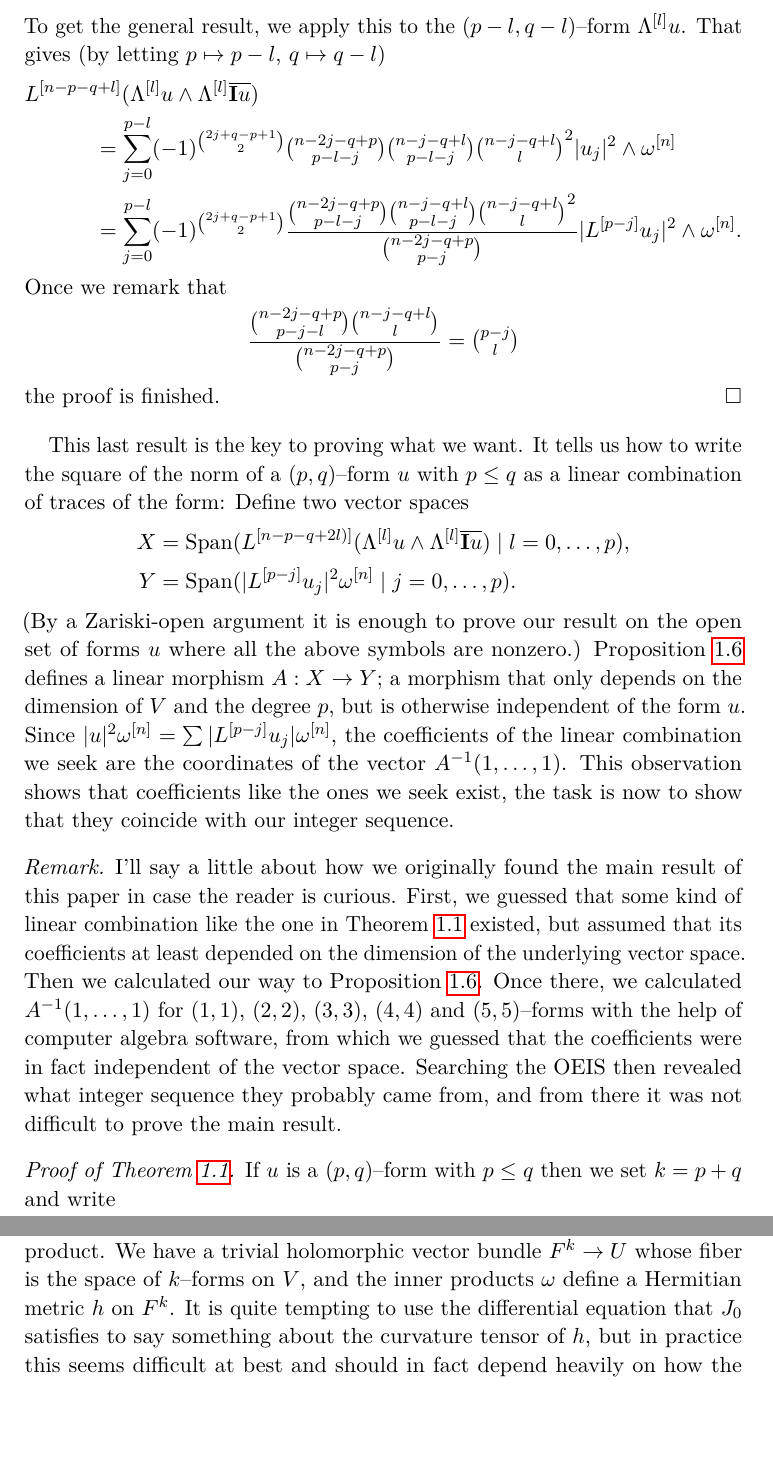
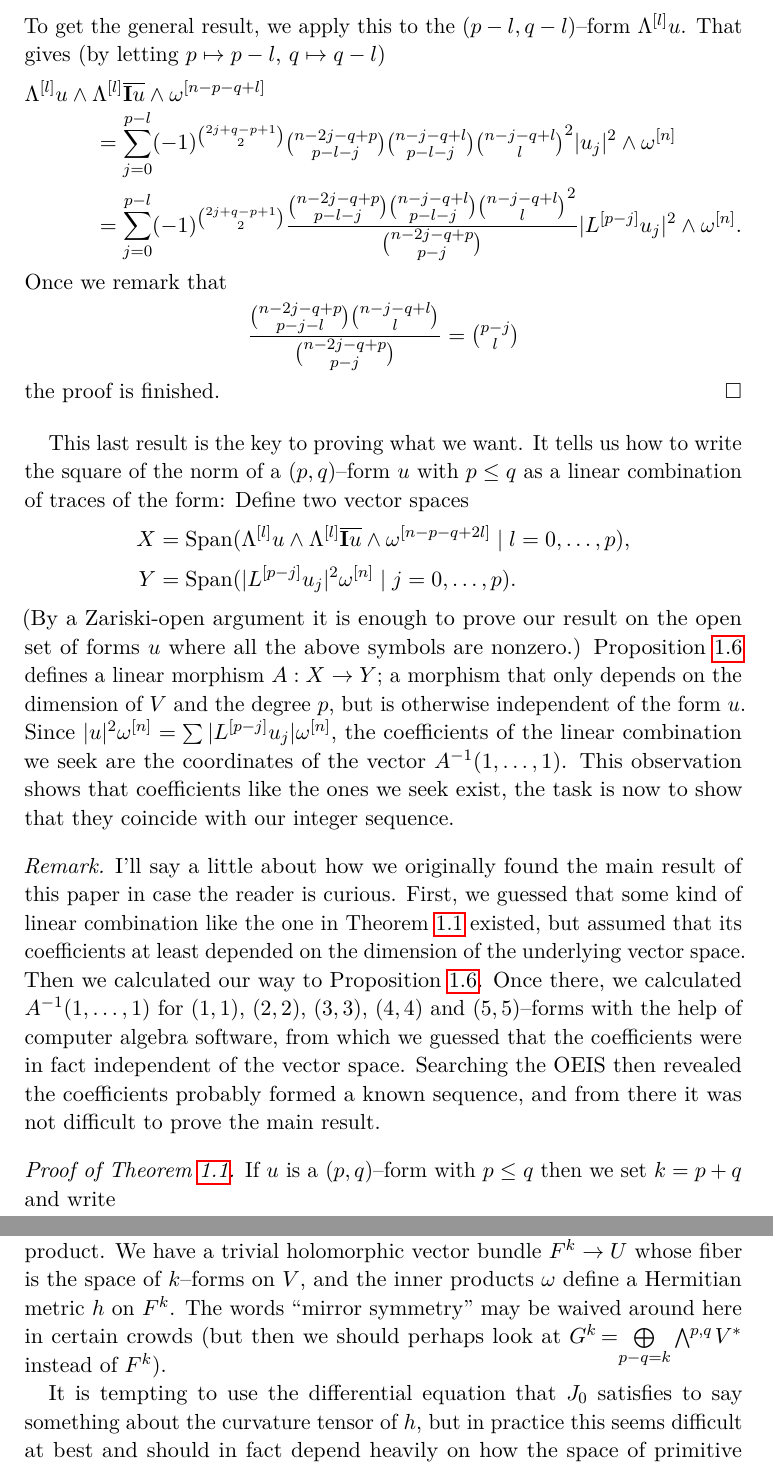
Before and after one commit to gunnihinn/chern-class-inequalities, a LaTeX paper (cci.tex): two parts of pages 5 and 8 of 12, joined at a grey line, cut so that both start at the same text, the shorter picture padded with empty space. Compiled offline with pdfLaTeX.

Commit message:
Final (?) edits

```diff
--- a/cci.tex
+++ b/cci.tex
@@ -368,7 +370,8 @@ $\Lambda\^l u$. That gives (by letting $p \mapsto p - l$, $q \mapsto q
 - l$)
 $$
 \displaylines{
-  L\^{n-p-q+l} (\Lambda\^l u \wedge \Lambda\^l \overline{\I u})
+  \Lambda\^l u \wedge \Lambda\^l \overline{\I u}
+  \wedge \omega\^{n-p-q+l}
   \hfill\cr\hfill
   \jot=0pt
   \eqalign{
@@ -405,8 +408,10 @@ This last result is the key to proving what we want. It tells us how to
 write the square of the norm of a $(p,q)$--form $u$ with $p \leq q$ as
 a linear combination of traces of the form: Define two vector spaces
 \begin{align*}
-X &= \operatorname{Span}(L\^{n-p-q+2l)}
-(\Lambda\^l u \wedge \Lambda\^l \overline{\I u}) \mid l = 0,\ldots,p),
+X &= \operatorname{Span}(
+\Lambda\^l u \wedge \Lambda\^l \overline{\I u}
+\wedge \omega\^{n-p-q+2l}
+\mid l = 0,\ldots,p),
 \\
 Y &= \operatorname{Span}(|L\^{p-j}u_j|^2 \omega\^{n} \mid j=0,\ldots,p).
 \end{align*}
@@ -432,8 +437,8 @@ Proposition~\ref{prop:morphism}. Once there, we calculated
 $A^{-1}(1,\ldots,1)$ for $(1,1)$, $(2,2)$, $(3,3)$, $(4,4)$ and
 $(5,5)$--forms with the help of computer algebra software, from which we
 guessed that the coefficients were in fact independent of the vector space.
-Searching the OEIS then revealed what integer sequence they probably came
-from, and from there it was not difficult to prove the main result.
+Searching the OEIS then revealed the coefficients probably formed a known
+sequence, and from there it was not difficult to prove the main result.
 \end{rema}
 
 
@@ -723,11 +728,16 @@ that is the set of $(1,1)$--forms $\alpha + i\omega$, where $\alpha$ and
 $\omega$ are real and $\omega$ is an inner product. We have a trivial
 holomorphic vector bundle $F^k \to U$ whose fiber is the space of
 $k$--forms on $V$, and the inner products $\omega$ define a Hermitian
-metric $h$ on $F^k$. It is quite tempting to use the differential equation
-that $J_0$ satisfies to say something about the curvature tensor of $h$,
-but in practice this seems difficult at best and should in fact depend
-heavily on how the space of primitive $k$--forms varies with $\omega$
-inside $\bw{k}V^*$. The preprint \cite{HuyArx} may be useful here.
+metric $h$ on $F^k$. The words ``mirror symmetry'' may be waived
+around here in certain crowds (but then we should perhaps look at $G^k
+\!=\!\!
+\smash{\bigoplus\limits_{p - q = k} \bw{p,q} V^*}$ instead of $F^k$).
+
+It is tempting to use the differential equation that $J_0$ satisfies
+to say something about the curvature tensor of $h$, but in practice this
+seems difficult at best and should in fact depend heavily on how the space
+of primitive $k$--forms varies with $\omega$ inside $\bw{k}V^*$. The
+preprint \cite{HuyArx} may be useful here.
 \end{rema}
 
 
```
Also changed, not shown: cci.tex (14 more changed lines).
